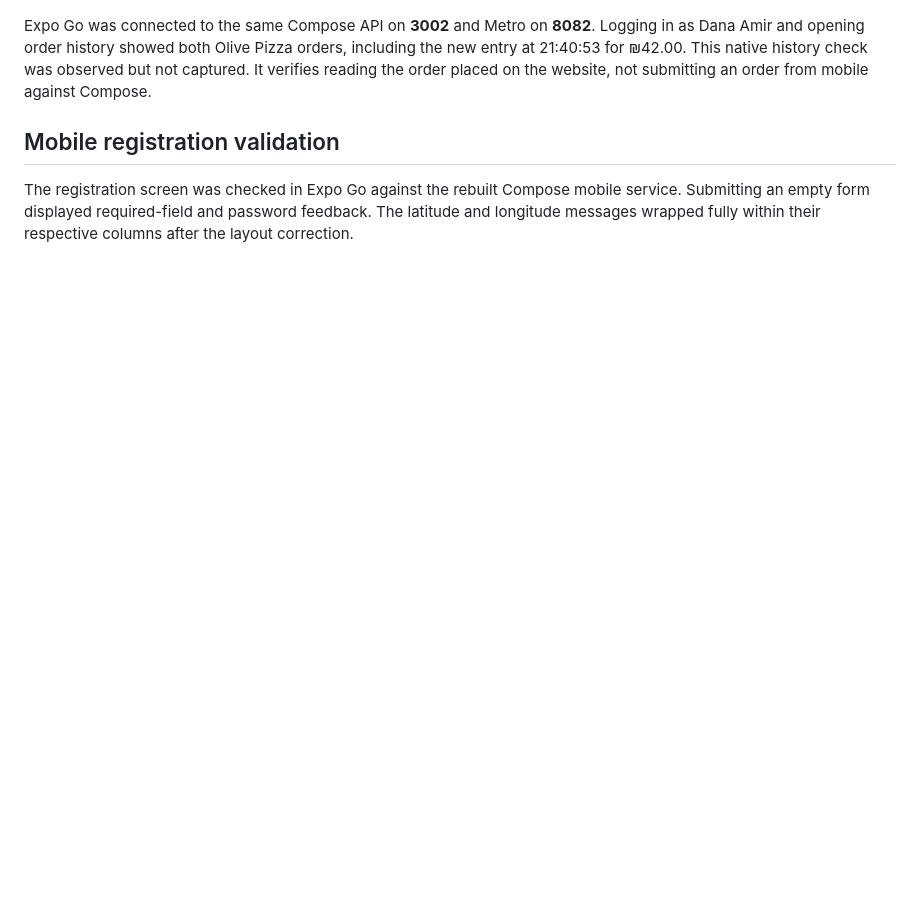
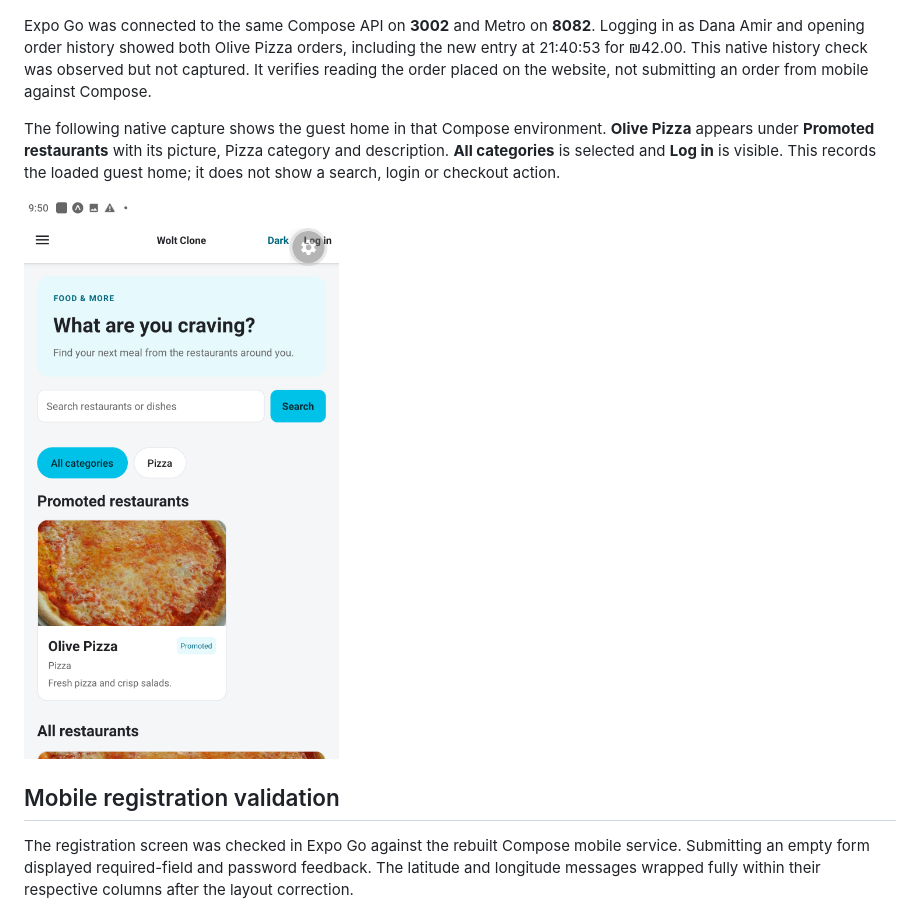
Before and after one commit to kfirmadoel/Wolt, a Markdown page: wiki/flows.md, the part around the change. Drawn GitHub-style; pictures changed too: wiki/images/ex5-part3-compose-mobile-home.png (added); blank space fills up the shorter version.

Commit message:
WOLT-192 add native Compose home screenshot

```diff
--- a/wiki/flows.md
+++ b/wiki/flows.md
@@ -97,6 +97,10 @@ The customer then selected **Place order**. The website displayed a success mess
 
 Expo Go was connected to the same Compose API on **3002** and Metro on **8082**. Logging in as Dana Amir and opening order history showed both Olive Pizza orders, including the new entry at 21:40:53 for ₪42.00. This native history check was observed but not captured. It verifies reading the order placed on the website, not submitting an order from mobile against Compose.
 
+The following native capture shows the guest home in that Compose environment. **Olive Pizza** appears under **Promoted restaurants** with its picture, Pizza category and description. **All categories** is selected and **Log in** is visible. This records the loaded guest home; it does not show a search, login or checkout action.
+
+<img src="images/ex5-part3-compose-mobile-home.png" alt="Native guest home connected to Compose showing Olive Pizza as a promoted restaurant with its picture and Pizza category" width="320">
+
 ## Mobile registration validation
 
 The registration screen was checked in Expo Go against the rebuilt Compose mobile service. Submitting an empty form displayed required-field and password feedback. The latitude and longitude messages wrapped fully within their respective columns after the layout correction.
```
